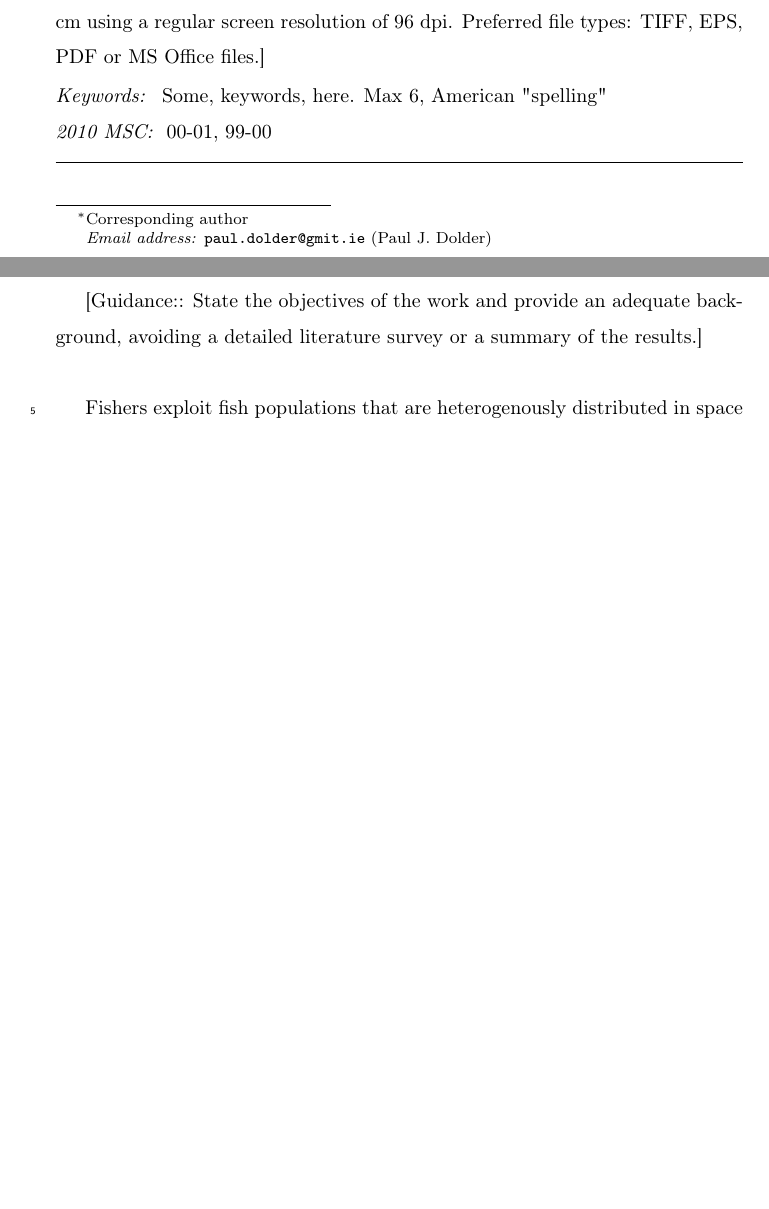
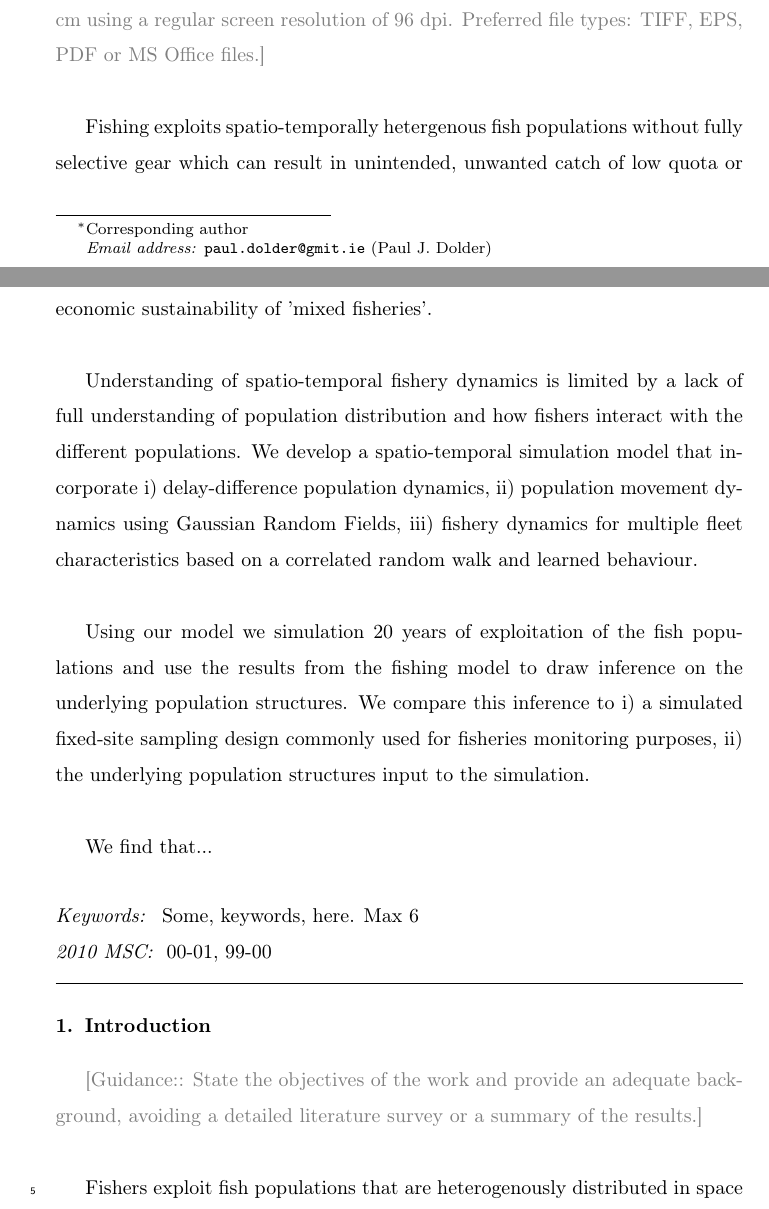
Before and after one commit to pdolder/MixFishSim, a LaTeX paper (write_up/mixfishsim_ecolmod.tex): two parts of pages 1 and 2 of 19 before the commit and two parts of pages 1 and 2 of 20 after it, joined at a grey line, cut so that both start at the same text, the shorter picture padded with empty space. Compiled offline with pdfLaTeX.

Commit message:
Updates to manuscript

```diff
--- a/write_up/mixfishsim_ecolmod.tex
+++ b/write_up/mixfishsim_ecolmod.tex
@@ -85,11 +73,44 @@ separate file in the online submission system. Image size: Please provide an
-image with a minimum of 531 X 1328 pixels (h X w) or proportionally more. The
-image should be readable at a size of 5 x 13 cm using a regular screen
-resolution of 96 dpi.  Preferred file types: TIFF, EPS, PDF or MS Office
-files.]
+\textcolor{gray}{[Guidance: A concise and factual abstract is required. The abstract
+should state briefly the purpose of the research, the principal results and
+major conclusions. An abstract is often pnresented separately from the article,
+so it must be able to stand alone. For this reason, References should be
+avoided, but if essential, then cite the author(s) and year(s). Also,
+non-standard or uncommon abbreviations should be avoided, but if essential they
+must be defined at their first mention in the abstract itself.  Graphical
+abstract: Although a graphical abstract is optional, its use is encouraged as
+it draws more attention to the online article. The graphical abstract should
+summarize the contents of the article in a concise, pictorial form designed to
+capture the attention of a wide readership. Graphical abstracts should be
+submitted as a separate file in the online submission system. Image size:
+Please provide an image with a minimum of 531 X 1328 pixels (h X w) or
+proportionally more. The image should be readable at a size of 5 x 13 cm using
+a regular screen resolution of 96 dpi.  Preferred file types: TIFF, EPS, PDF or
+MS Office files.] \\}
+
+Fishing exploits spatio-temporally hetergenous fish populations without fully
+selective gear which can result in unintended, unwanted catch of low quota or
+protected species. Reducing these unwanted catches is crucial for biological
+and economic sustainability of 'mixed fisheries'. \\
+
+Understanding of spatio-temporal fishery dynamics is limited by a lack of full
+understanding of population distribution and how fishers interact with the
+different populations. We develop a spatio-temporal simulation model that
+incorporate i) delay-difference population dynamics, ii) population movement
+dynamics using Gaussian Random Fields, iii) fishery dynamics for multiple fleet
+characteristics based on a correlated random walk and learned behaviour. \\
+
+Using our model we simulation 20 years of exploitation of the fish populations
+and use the results from the fishing model to draw inference on the underlying
+population structures.  We compare this inference to i) a simulated fixed-site
+sampling design commonly used for fisheries monitoring purposes, ii) the
+underlying population structures input to the simulation.\\
+
+We find that... \\
+
 \end{abstract}
 
 \begin{keyword}
-Some\sep keywords \sep here. Max 6, American "spelling"
+Some\sep keywords \sep here. Max 6
 \MSC[2010] 00-01\sep  99-00
 \end{keyword}
 
@@ -99,9 +120,9 @@ Some\sep keywords \sep here. Max 6, American "spelling"
 
 \section{Introduction}
 
-[Guidance:: State the objectives of the work and provide an adequate
+\textcolor{gray}{[Guidance:: State the objectives of the work and provide an adequate
 background, avoiding a detailed literature survey or a summary of the results.]
-\\
+\\}
 
 Fishers exploit fish populations that are heterogenously distributed in space
 and time without prior knowledge of species distributions and non-selective
```
Also changed, not shown: write_up/mixfishsim_ecolmod.pdf, write_up/mixfishsim_ecolmod.tex (68 more changed lines), 1 other file.
